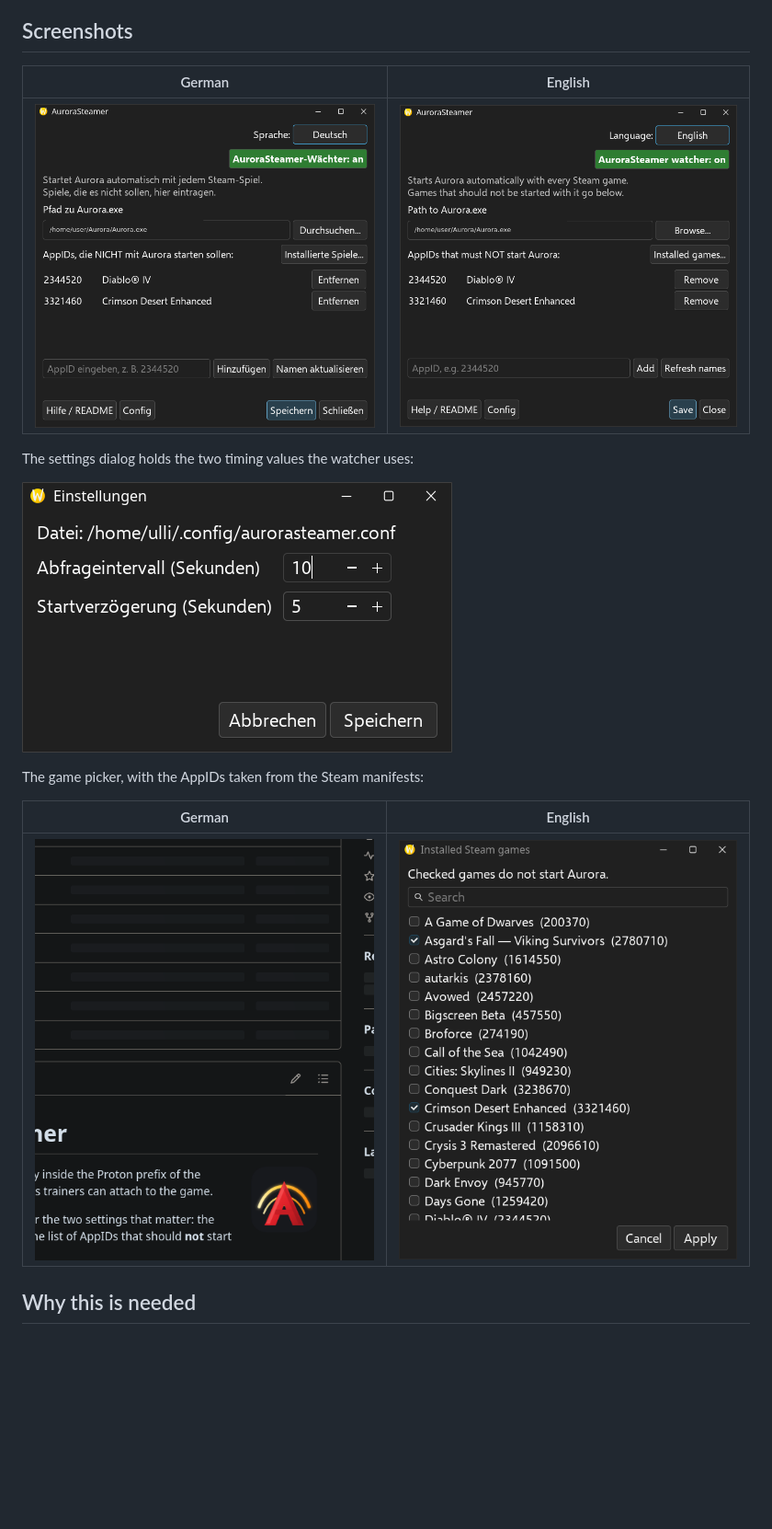
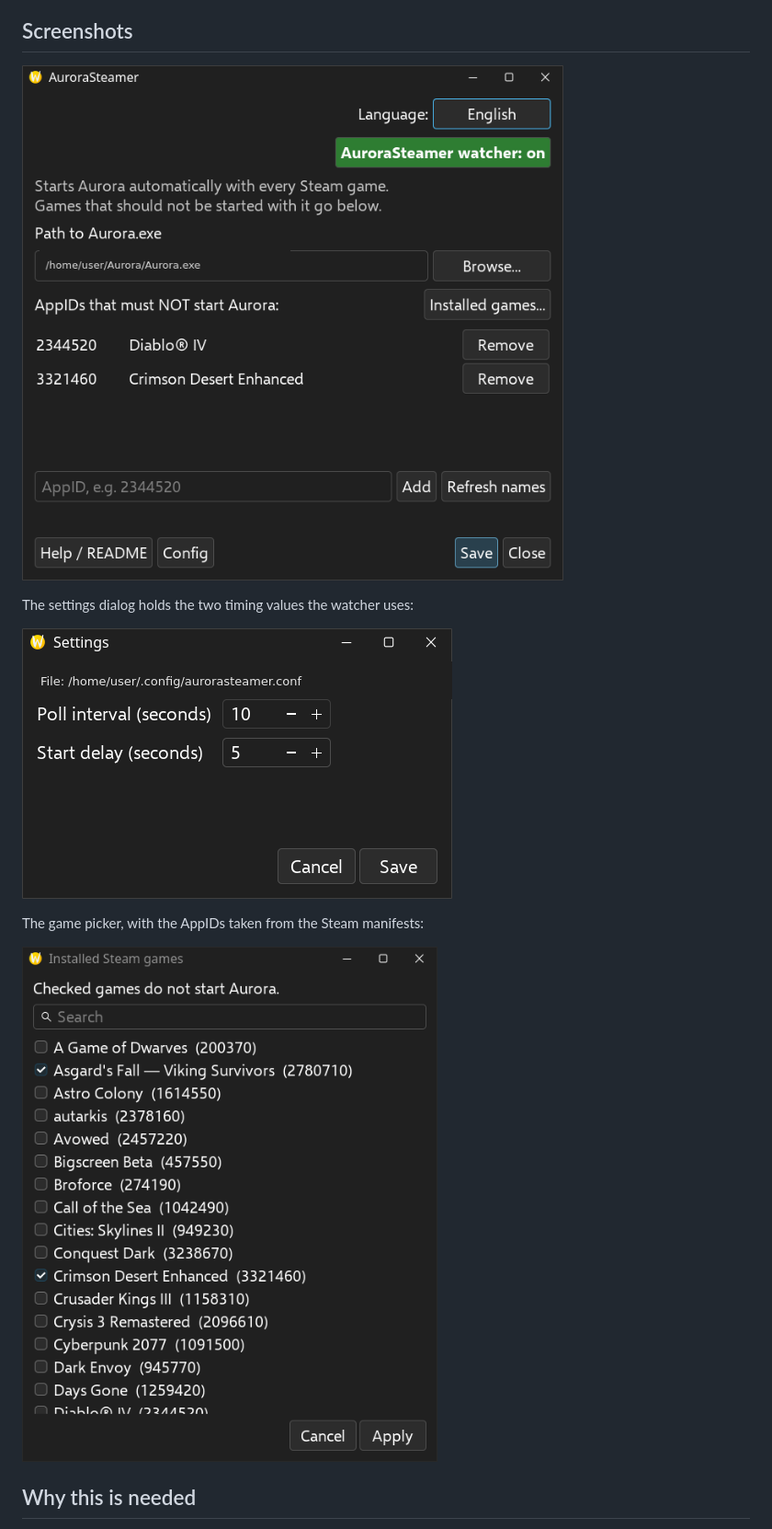
Before and after one commit to SinglerGold2/AuroraSteamer, a Markdown page: README.md, the part around the change. Shown at 92% size. Rendered like a GitHub page; pictures changed too: assets/aurorasteamer-config-de.png (deleted), assets/aurorasteamer-config.png (added), assets/aurorasteamer-window-de-v5.png (deleted); blank space fills up the shorter version.

Commit message:
docs: english screenshots only, no user name in the settings image

```diff
--- a/README.md
+++ b/README.md
@@ -10,19 +10,15 @@ There is a small window for the two settings that matter: the path to
 
 ## Screenshots
 
-| German | English |
-| --- | --- |
-| ![Window in German](assets/aurorasteamer-window-de-v5.png) | ![Window in English](assets/aurorasteamer-window-en-v5.png) |
+![The window](assets/aurorasteamer-window.png)
 
 The settings dialog holds the two timing values the watcher uses:
 
-![Settings dialog](assets/aurorasteamer-config-de.png)
+![Settings dialog](assets/aurorasteamer-config.png)
 
 The game picker, with the AppIDs taken from the Steam manifests:
 
-| German | English |
-| --- | --- |
-| ![Game picker in German](assets/aurorasteamer-games-de.png) | ![Game picker in English](assets/aurorasteamer-games-en.png) |
+![The game picker](assets/aurorasteamer-games.png)
 
 ## Why this is needed
 
```
Also changed, not shown: assets/aurorasteamer-games.png (renamed from assets/aurorasteamer-games-en.png), assets/aurorasteamer-window.png (renamed from assets/aurorasteamer-window-en-v5.png).
